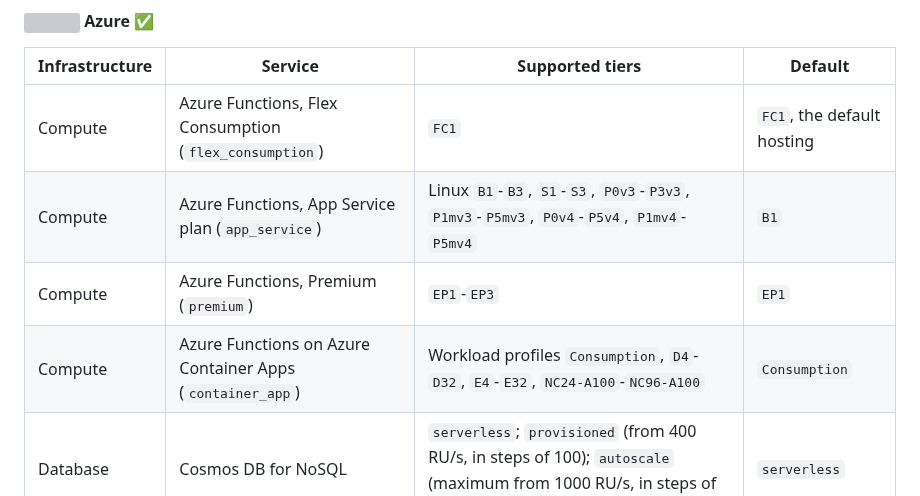
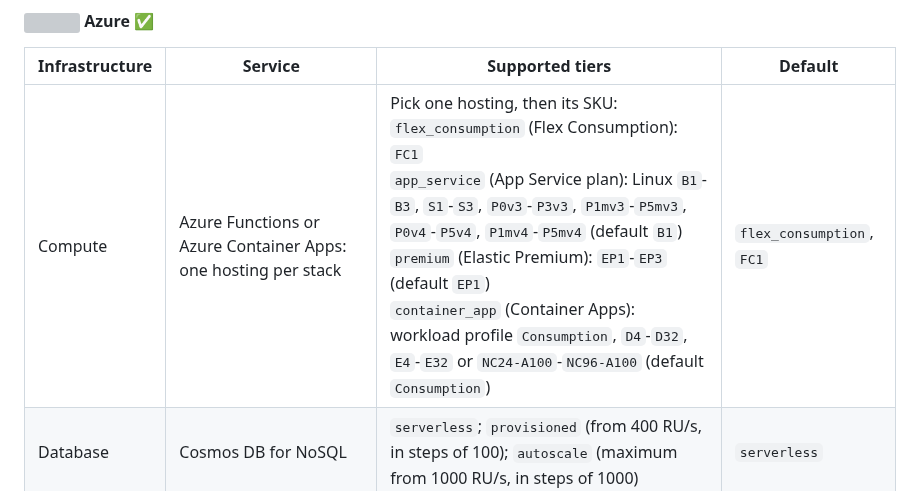
Before and after one commit to Code-and-Sorts/cookiecutter-api, a Markdown page: README.md, the part around the change. Drawn GitHub-style; grey boxes are pictures that could not be loaded.

Commit message:
docs: show compute as one row in the Azure infrastructure table
A stack runs on exactly one hosting, so the four hostings are listed as the
choices of a single compute row instead of four rows that read like four
separate computes.

Co-Authored-By: Claude Opus 5.5 <noreply@anthropic.com>
Claude-Session: https://claude.ai/code/session_018A7KFMc9hy85Vf4X9F4sB4

```diff
--- a/README.md
+++ b/README.md
@@ -78,10 +78,7 @@ the defaults are what a stack gets unless it overrides them.
 
 | Infrastructure | Service | Supported tiers | Default |
 | --- | --- | --- | --- |
-| Compute | Azure Functions, Flex Consumption (`flex_consumption`) | `FC1` | `FC1`, the default hosting |
-| Compute | Azure Functions, App Service plan (`app_service`) | Linux `B1`-`B3`, `S1`-`S3`, `P0v3`-`P3v3`, `P1mv3`-`P5mv3`, `P0v4`-`P5v4`, `P1mv4`-`P5mv4` | `B1` |
-| Compute | Azure Functions, Premium (`premium`) | `EP1`-`EP3` | `EP1` |
-| Compute | Azure Functions on Azure Container Apps (`container_app`) | Workload profiles `Consumption`, `D4`-`D32`, `E4`-`E32`, `NC24-A100`-`NC96-A100` | `Consumption` |
+| Compute | Azure Functions or Azure Container Apps: one hosting per stack | Pick one hosting, then its SKU:<br>`flex_consumption` (Flex Consumption): `FC1`<br>`app_service` (App Service plan): Linux `B1`-`B3`, `S1`-`S3`, `P0v3`-`P3v3`, `P1mv3`-`P5mv3`, `P0v4`-`P5v4`, `P1mv4`-`P5mv4` (default `B1`)<br>`premium` (Elastic Premium): `EP1`-`EP3` (default `EP1`)<br>`container_app` (Container Apps): workload profile `Consumption`, `D4`-`D32`, `E4`-`E32` or `NC24-A100`-`NC96-A100` (default `Consumption`) | `flex_consumption`, `FC1` |
 | Database | Cosmos DB for NoSQL | `serverless`; `provisioned` (from 400 RU/s, in steps of 100); `autoscale` (maximum from 1000 RU/s, in steps of 1000) | `serverless` |
 | API gateway | API Management | `Developer` (1 unit, no SLA), `StandardV2` (1-10 units), `Premium` (1-31 units) | `Developer` |
 | Network | Virtual network, private endpoints, private DNS | Any address space of `/22` or larger | `10.20.0.0/16` |
```
